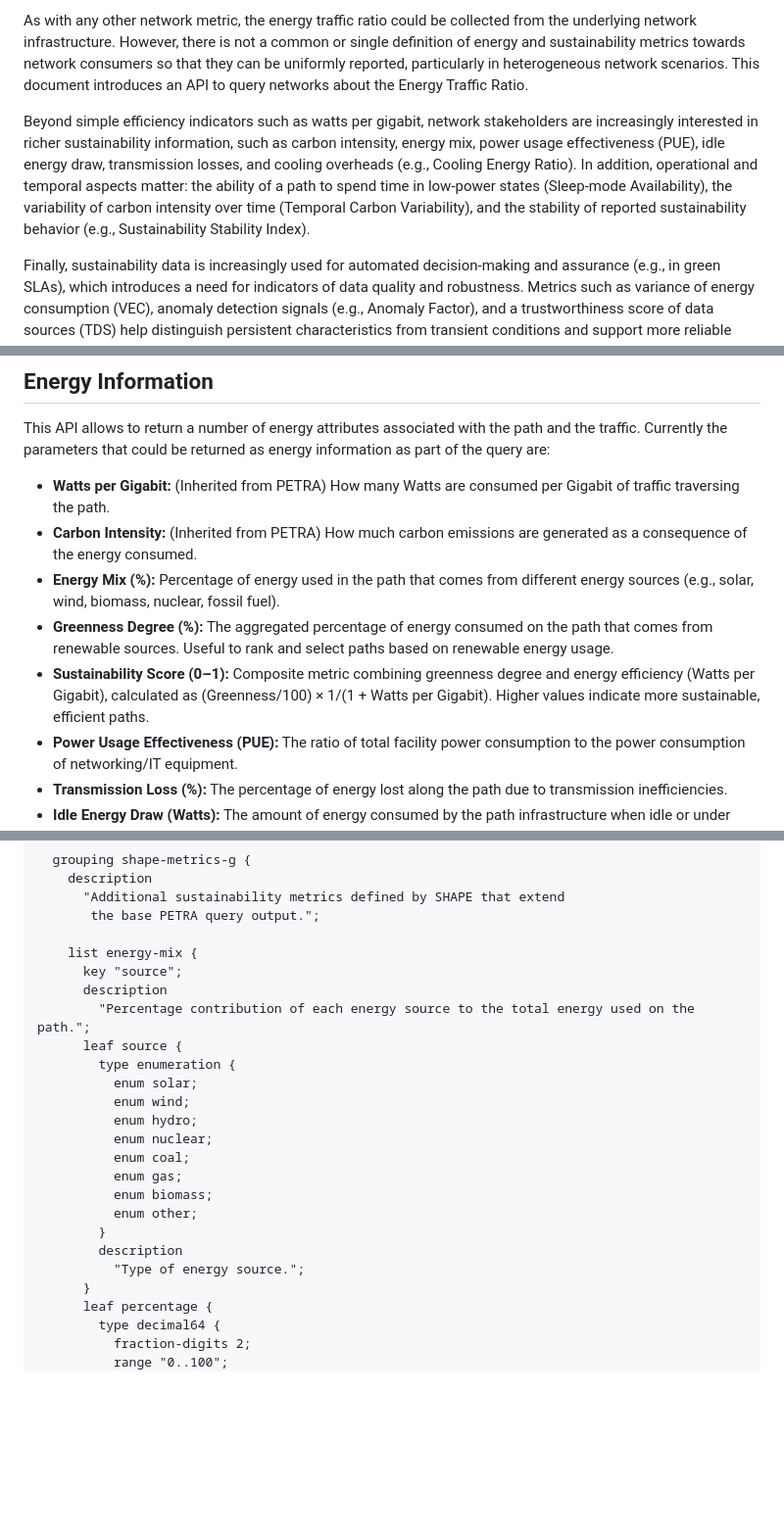
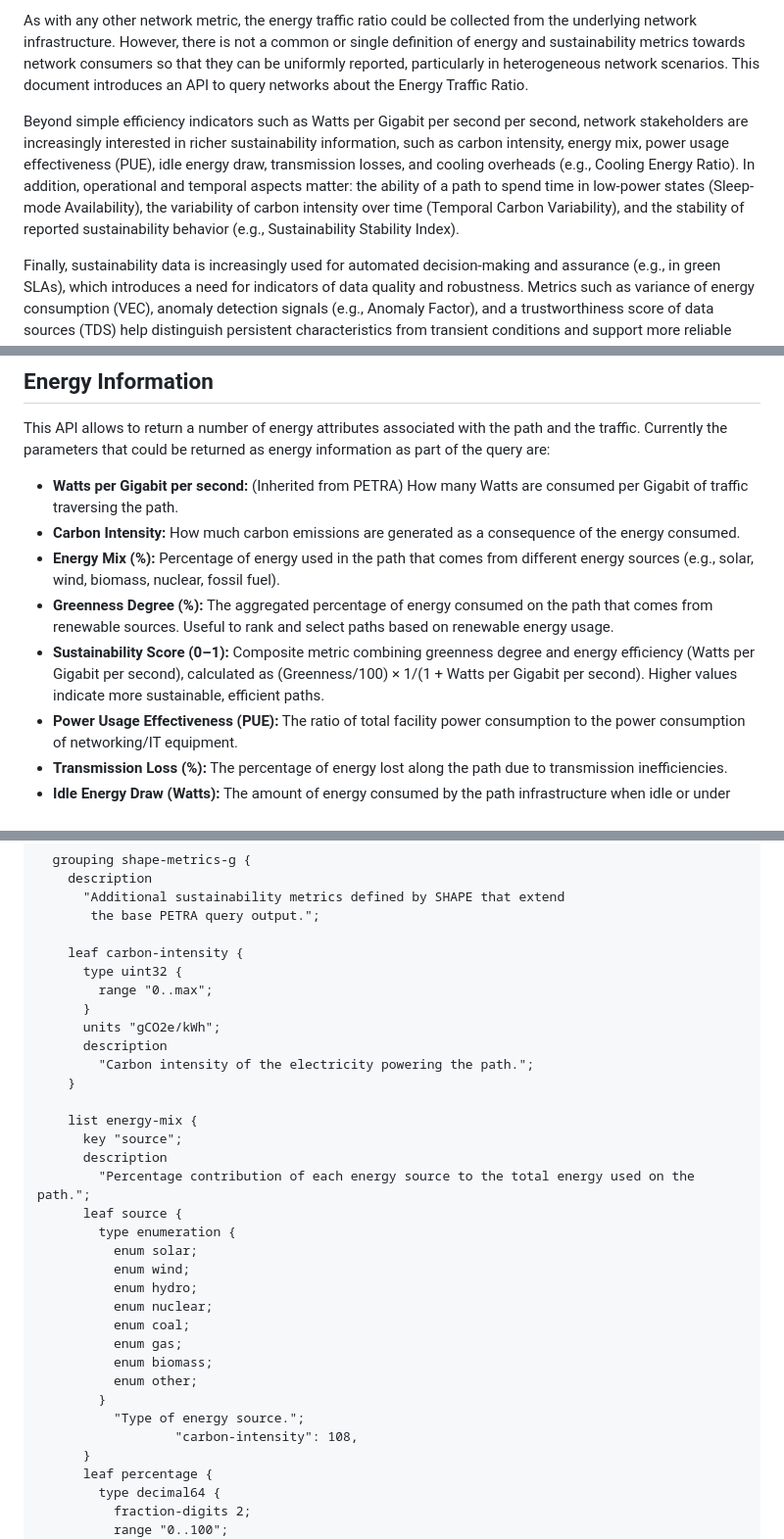
Before and after one commit to galledohm/draft-amalj-sustain-shape, a Markdown page: draft-amalj-sustain-shape.md, 3 parts joined by grey strips. Shown at 98% size. GitHub-like rendering; blank space fills up the shorter version.

Commit message:
FIX: W/Gbps and added carbon intensity (removed from PETRA)

```diff
--- a/draft-amalj-sustain-shape.md
+++ b/draft-amalj-sustain-shape.md
@@ -93,7 +93,7 @@ Sustainability is becoming one of the major societal goals for the next decade,
 
 As with any other network metric, the energy traffic ratio could be collected from the underlying network infrastructure. However, there is not a common or single definition of energy and sustainability metrics towards network consumers so that they can be uniformly reported, particularly in heterogeneous network scenarios. This document introduces an API to query networks about the Energy Traffic Ratio.
 
-Beyond simple efficiency indicators such as watts per gigabit, network stakeholders are increasingly interested in richer sustainability information, such as carbon intensity, energy mix, power usage effectiveness (PUE), idle energy draw, transmission losses, and cooling overheads (e.g., Cooling Energy Ratio). In addition, operational and temporal aspects matter: the ability of a path to spend time in low-power states (Sleep-mode Availability), the variability of carbon intensity over time (Temporal Carbon Variability), and the stability of reported sustainability behavior (e.g., Sustainability Stability Index).
+Beyond simple efficiency indicators such as Watts per Gigabit per second per second, network stakeholders are increasingly interested in richer sustainability information, such as carbon intensity, energy mix, power usage effectiveness (PUE), idle energy draw, transmission losses, and cooling overheads (e.g., Cooling Energy Ratio). In addition, operational and temporal aspects matter: the ability of a path to spend time in low-power states (Sleep-mode Availability), the variability of carbon intensity over time (Temporal Carbon Variability), and the stability of reported sustainability behavior (e.g., Sustainability Stability Index).
 
 Finally, sustainability data is increasingly used for automated decision-making and assurance (e.g., in green SLAs), which introduces a need for indicators of data quality and robustness. Metrics such as variance of energy consumption (VEC), anomaly detection signals (e.g., Anomaly Factor), and a trustworthiness score of data sources (TDS) help distinguish persistent characteristics from transient conditions and support more reliable sustainability reporting and policy enforcement.
 
@@ -115,11 +115,11 @@ Furthermore, the SHAPE's energy parameters complement ongoing work on green serv
 
 This API allows to return a number of energy attributes associated with the path and the traffic. Currently the parameters that could be returned as energy information as part of the query are:
 
-- **Watts per Gigabit:** (Inherited from PETRA) How many Watts are consumed per Gigabit of traffic traversing the path.
-- **Carbon Intensity:** (Inherited from PETRA) How much carbon emissions are generated as a consequence of the energy consumed.
+- **Watts per Gigabit per second:** (Inherited from PETRA) How many Watts are consumed per Gigabit of traffic traversing the path.
+- **Carbon Intensity:** How much carbon emissions are generated as a consequence of the energy consumed.
 - **Energy Mix (%):** Percentage of energy used in the path that comes from different energy sources (e.g., solar, wind, biomass, nuclear, fossil fuel).
 - **Greenness Degree (%):** The aggregated percentage of energy consumed on the path that comes from renewable sources. Useful to rank and select paths based on renewable energy usage.
-- **Sustainability Score (0–1):** Composite metric combining greenness degree and energy efficiency (Watts per Gigabit), calculated as (Greenness/100) × 1/(1 + Watts per Gigabit). Higher values indicate more sustainable, efficient paths.
+- **Sustainability Score (0–1):** Composite metric combining greenness degree and energy efficiency (Watts per Gigabit per second), calculated as (Greenness/100) × 1/(1 + Watts per Gigabit per second). Higher values indicate more sustainable, efficient paths.
 - **Power Usage Effectiveness (PUE):** The ratio of total facility power consumption to the power consumption of networking/IT equipment.
 - **Transmission Loss (%):** The percentage of energy lost along the path due to transmission inefficiencies.
 - **Idle Energy Draw (Watts):** The amount of energy consumed by the path infrastructure when idle or under negligible load.
@@ -326,6 +327,15 @@ module irtf-shape {
       "Additional sustainability metrics defined by SHAPE that extend
        the base PETRA query output.";
 
+    leaf carbon-intensity {
+      type uint32 {
+        range "0..max";
+      }
+      units "gCO2e/kWh";
+      description
+        "Carbon intensity of the electricity powering the path.";
+    }
+
     list energy-mix {
       key "source";
       description
@@ -341,8 +351,8 @@ module irtf-shape {
           enum biomass;
           enum other;
         }
-        description
           "Type of energy source.";
+                  "carbon-intensity": 108,
       }
       leaf percentage {
         type decimal64 {
```
Also changed, not shown: other parts of draft-amalj-sustain-shape.md (+4 -3 lines).
